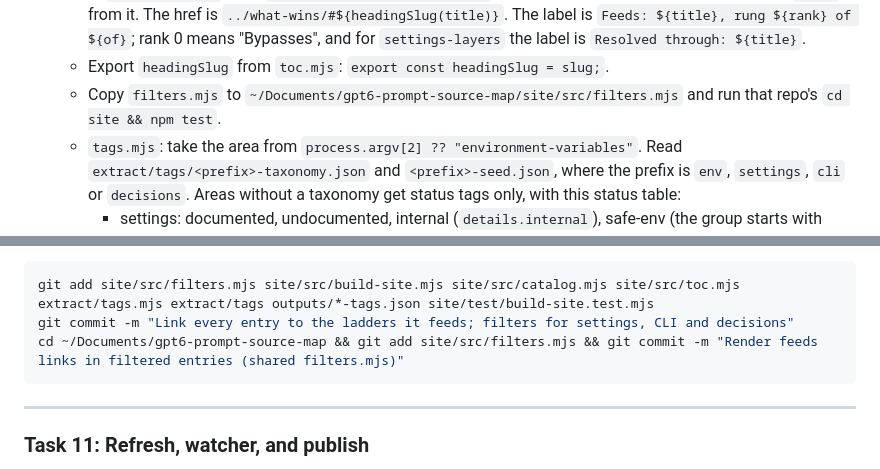
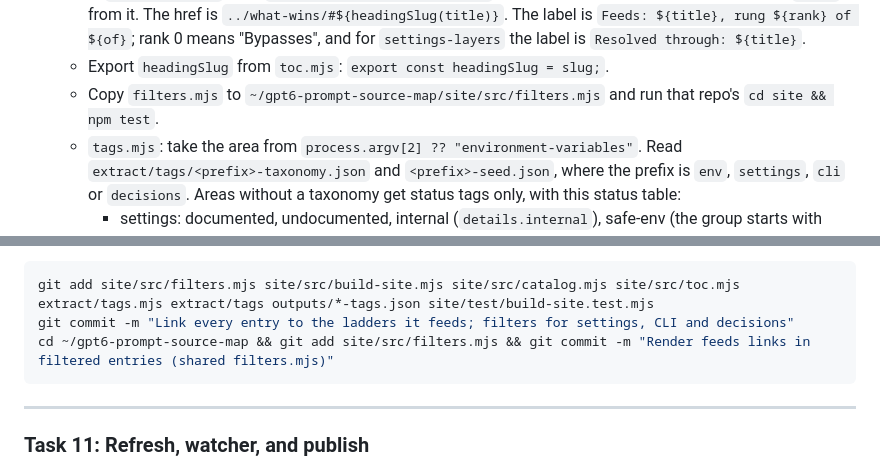
Before and after one commit to DMontgomery40/claude-code-prompt-source-map, a Markdown page: docs/plans/2026-09-25-what-wins-phase1.md, 2 parts joined by grey strips. Rendered like a GitHub page.

````diff
--- a/docs/plans/2026-09-25-what-wins-phase1.md
+++ b/docs/plans/2026-09-25-what-wins-phase1.md
@@ -1419,7 +1419,7 @@ assert.match(html, /<a class="feeds-link" href="\.\.\/what-wins\/#prompt-cache-t
   - In `filters.mjs` `wrapFilterable`, after `chips`, add: `const feeds = (record.feeds ?? []).map(f => \`<a class="feeds-link" href="${escapeHtml(f.href)}">${escapeHtml(f.label)}</a>\`).join("");` and render `${chips}${feeds}`. Add the CSS `.feeds-link{padding:2px 8px;border:1px solid #5f7f3f;border-radius:999px;color:#dcffad;font-size:12px;text-decoration:none}.feeds-link:hover{border-color:#c8f784}`.
   - In `build-site.mjs`, load `outputs/decisions-index.json` when it exists, and set each filter record's `feeds` from it. The href is `../what-wins/#${headingSlug(title)}`. The label is `Feeds: ${title}, rung ${rank} of ${of}`; rank 0 means "Bypasses", and for `settings-layers` the label is `Resolved through: ${title}`.
   - Export `headingSlug` from `toc.mjs`: `export const headingSlug = slug;`.
-  - Copy `filters.mjs` to `~/Documents/gpt6-prompt-source-map/site/src/filters.mjs` and run that repo's `cd site && npm test`.
+  - Copy `filters.mjs` to `~/gpt6-prompt-source-map/site/src/filters.mjs` and run that repo's `cd site && npm test`.
   - `tags.mjs`: take the area from `process.argv[2] ?? "environment-variables"`. Read `extract/tags/<prefix>-taxonomy.json` and `<prefix>-seed.json`, where the prefix is `env`, `settings`, `cli` or `decisions`. Areas without a taxonomy get status tags only, with this status table:
     - settings: documented, undocumented, internal (`details.internal`), safe-env (the group starts with "Safe env");
     - cli: documented, undocumented, hidden, command or flag;
@@ -1437,7 +1437,7 @@ assert.match(html, /<a class="feeds-link" href="\.\.\/what-wins\/#prompt-cache-t
 ```bash
 git add site/src/filters.mjs site/src/build-site.mjs site/src/catalog.mjs site/src/toc.mjs extract/tags.mjs extract/tags outputs/*-tags.json site/test/build-site.test.mjs
 git commit -m "Link every entry to the ladders it feeds; filters for settings, CLI and decisions"
-cd ~/Documents/gpt6-prompt-source-map && git add site/src/filters.mjs && git commit -m "Render feeds links in filtered entries (shared filters.mjs)"
+cd ~/gpt6-prompt-source-map && git add site/src/filters.mjs && git commit -m "Render feeds links in filtered entries (shared filters.mjs)"
 ```
 
 ---
````
Also changed, not shown: other parts of docs/plans/2026-09-25-what-wins-phase1.md (+7 -7 lines).
